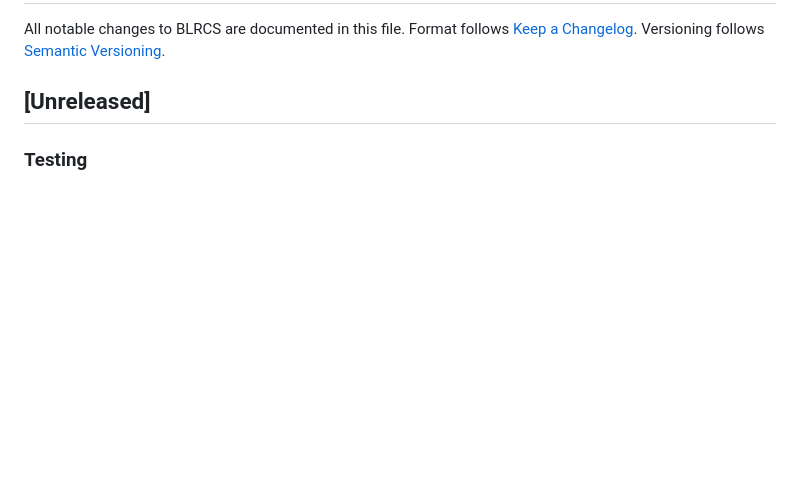
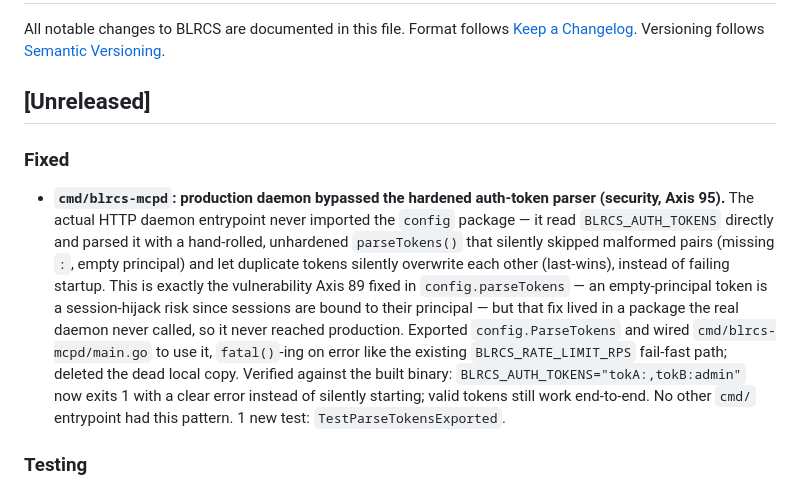
Before and after one commit to shizukutanaka/BLNCS, a Markdown page: blrcs/CHANGELOG.md, the part around the change. Drawn GitHub-style; blank space fills up the shorter version.

Commit message:
docs(CHANGELOG): record Axis 95 (blrcs-mcpd daemon bypassed hardened auth-token parser)
Co-Authored-By: Claude Sonnet 5 <noreply@anthropic.com>
Claude-Session: https://claude.ai/code/session_01Wqro1c11kHdta47zUKUr2h

```diff
--- a/blrcs/CHANGELOG.md
+++ b/blrcs/CHANGELOG.md
@@ -5,6 +5,24 @@ Format follows [Keep a Changelog](https://keepachangelog.com/).
 Versioning follows [Semantic Versioning](https://semver.org/).
 
 ## [Unreleased]
+
+### Fixed
+- **`cmd/blrcs-mcpd`: production daemon bypassed the hardened auth-token parser
+  (security, Axis 95).** The actual HTTP daemon entrypoint never imported the
+  `config` package — it read `BLRCS_AUTH_TOKENS` directly and parsed it with a
+  hand-rolled, unhardened `parseTokens()` that silently skipped malformed
+  pairs (missing `:`, empty principal) and let duplicate tokens silently
+  overwrite each other (last-wins), instead of failing startup. This is
+  exactly the vulnerability Axis 89 fixed in `config.parseTokens` — an
+  empty-principal token is a session-hijack risk since sessions are bound to
+  their principal — but that fix lived in a package the real daemon never
+  called, so it never reached production. Exported `config.ParseTokens` and
+  wired `cmd/blrcs-mcpd/main.go` to use it, `fatal()`-ing on error like the
+  existing `BLRCS_RATE_LIMIT_RPS` fail-fast path; deleted the dead local
+  copy. Verified against the built binary:
+  `BLRCS_AUTH_TOKENS="tokA:,tokB:admin"` now exits 1 with a clear error
+  instead of silently starting; valid tokens still work end-to-end. No other
+  `cmd/` entrypoint had this pattern. 1 new test: `TestParseTokensExported`.
 
 ### Testing
 - **`openid4vci`, `didresolver`: close coverage gaps in nonce-mismatch and
```
